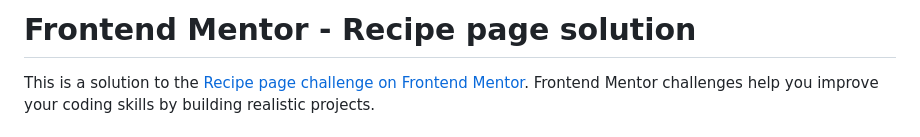
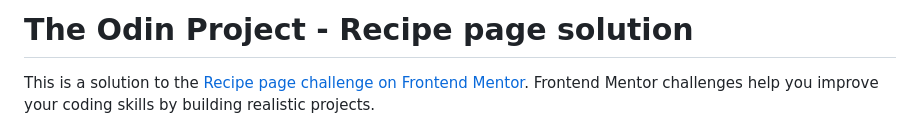
Before and after one commit to ANTHEIAM/odin-recipe, a Markdown page: README.md, the part around the change. Drawn GitHub-style.

Commit message:
Editing readMe title

```diff
--- a/README.md
+++ b/README.md
@@ -1,4 +1,4 @@
-# Frontend Mentor - Recipe page solution
+# The Odin Project - Recipe page solution
 
 This is a solution to the [Recipe page challenge on Frontend Mentor](https://www.frontendmentor.io/challenges/recipe-page-KiTsR8QQKm). Frontend Mentor challenges help you improve your coding skills by building realistic projects.
 
```
